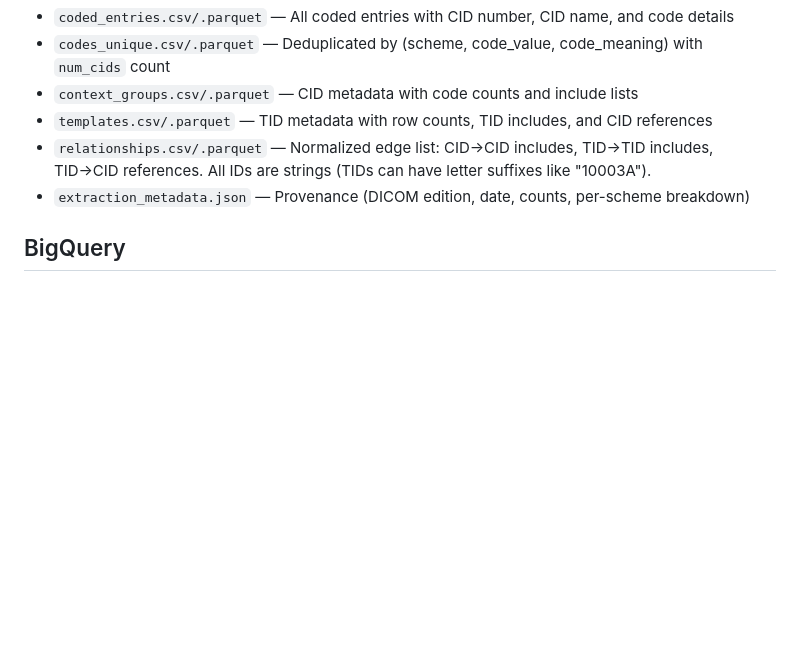
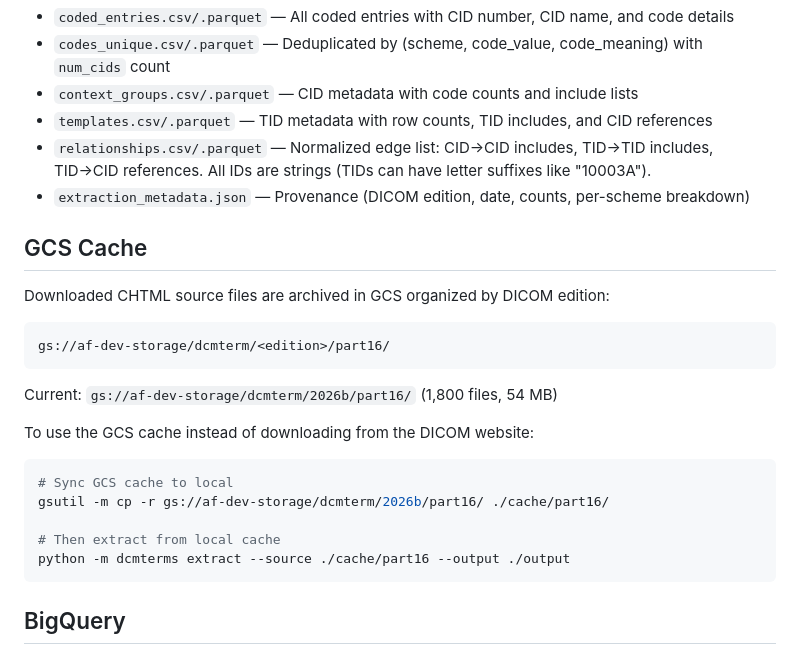
Before and after one commit to fedorov/dcmterms, a Markdown page: CLAUDE.md, the part around the change. Drawn GitHub-style; blank space fills up the shorter version.

Commit message:
Document GCS cache for downloaded DICOM standard files
Source CHTML files archived at gs://af-dev-storage/dcmterm/2026b/part16/
organized by edition for reuse from other machines.

Co-Authored-By: Claude Opus 4.6 (1M context) <noreply@anthropic.com>

````diff
--- a/CLAUDE.md
+++ b/CLAUDE.md
@@ -56,6 +56,26 @@ CHTML (chunked XHTML) pages from the DICOM standard website. Parsed with stdlib
 - `relationships.csv/.parquet` — Normalized edge list: CID→CID includes, TID→TID includes, TID→CID references. All IDs are strings (TIDs can have letter suffixes like "10003A").
 - `extraction_metadata.json` — Provenance (DICOM edition, date, counts, per-scheme breakdown)
 
+## GCS Cache
+
+Downloaded CHTML source files are archived in GCS organized by DICOM edition:
+
+```
+gs://af-dev-storage/dcmterm/<edition>/part16/
+```
+
+Current: `gs://af-dev-storage/dcmterm/2026b/part16/` (1,800 files, 54 MB)
+
+To use the GCS cache instead of downloading from the DICOM website:
+
+```bash
+# Sync GCS cache to local
+gsutil -m cp -r gs://af-dev-storage/dcmterm/2026b/part16/ ./cache/part16/
+
+# Then extract from local cache
+python -m dcmterms extract --source ./cache/part16 --output ./output
+```
+
 ## BigQuery
 
 Tables loaded into `idc-sandbox-000.dcmterm`. When loading with `bq load`, use explicit schemas for tables with comma-separated string fields (`includes`, `tid_includes`, `cid_references`) — `--autodetect` misinterprets them as floats. Use `--skip_leading_rows=1` with explicit schemas.
````
